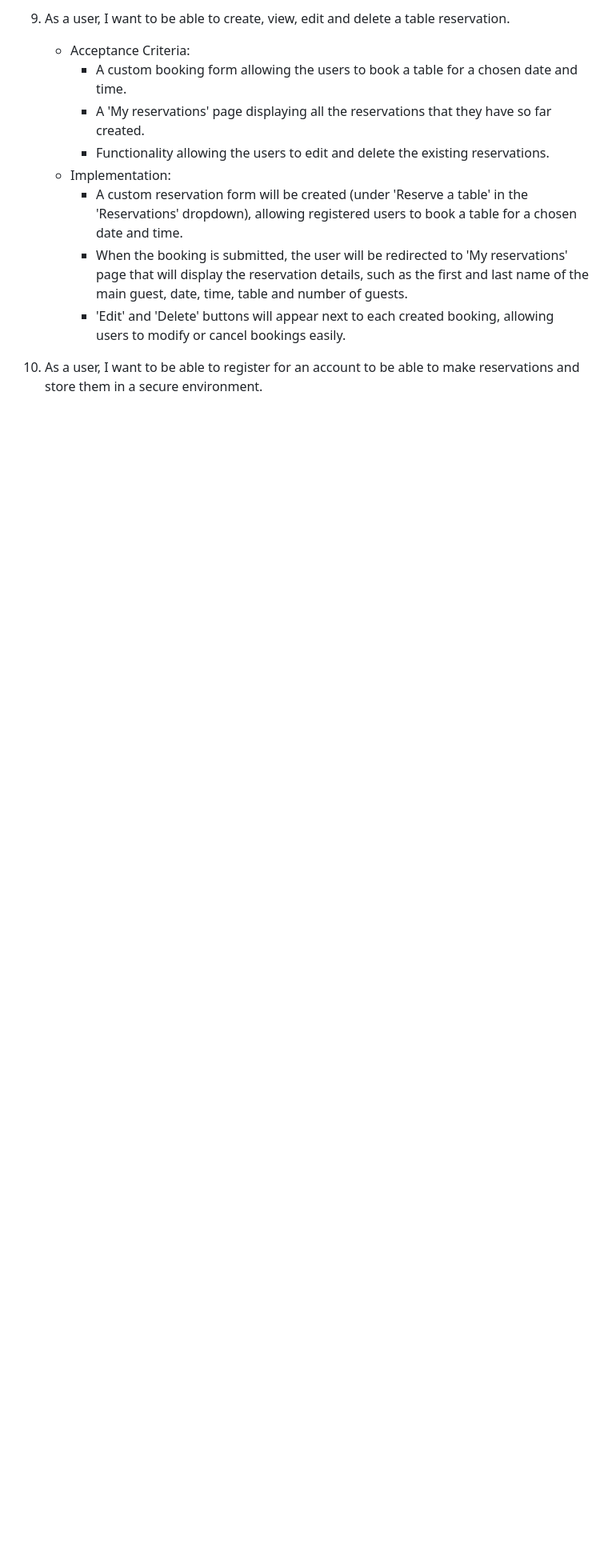
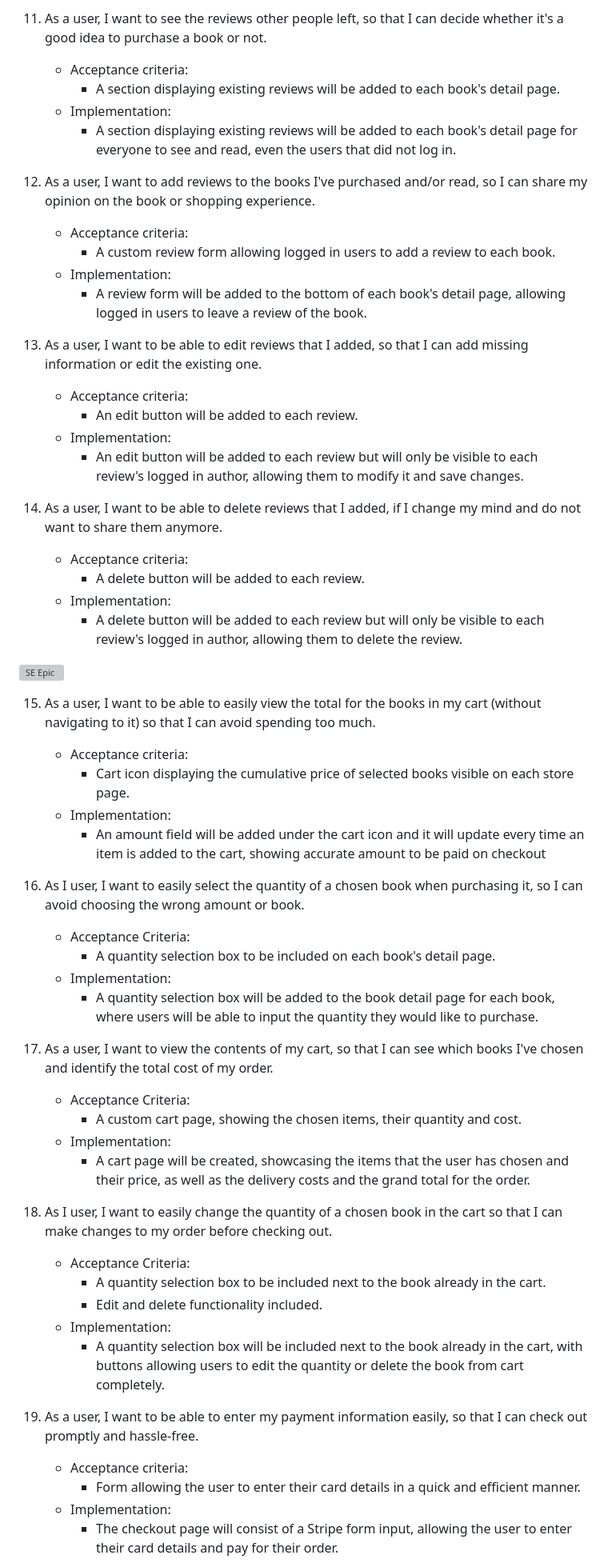
Before and after one commit to OlgaJ1989/bookworm-paradise, a Markdown page: README.md, the part around the change printed below. Shown: that part at 80% size. Drawn GitHub-style; blank space fills up the shorter version; grey boxes are pictures that could not be loaded.

Commit message:
Complete user stories section of readme.md

```diff
--- a/README.md
+++ b/README.md
@@ -197,12 +203,58 @@ User stories for this project can be viewed on [Trello](https://trello.com/b/OdC
 
-9. As a user, I want to be able to create, view, edit and delete a table reservation.
+11. As a user, I want to see the reviews other people left, so that I can decide whether it's a good idea to purchase a book or not.
+    * Acceptance criteria:
+        - A section displaying existing reviews will be added to each book's detail page.
+    * Implementation:
+        - A section displaying existing reviews will be added to each book's detail page for everyone to see and read, even the users that did not log in.
+
+12. As a user, I want to add reviews to the books I've purchased and/or read, so I can share my opinion on the book or shopping experience.
+    * Acceptance criteria:
+        - A custom review form allowing logged in users to add a review to each book.
+    * Implementation:
+        - A review form will be added to the bottom of each book's detail page, allowing logged in users to leave a review of the book.
+
+13. As a user, I want to be able to edit reviews that I added, so that I can add missing information or edit the existing one.
+    * Acceptance criteria:
+        - An edit button will be added to each review.
+    * Implementation:
+        - An edit button will be added to each review but will only be visible to each review's logged in author, allowing them to modify it and save changes.
+
+14. As a user, I want to be able to delete reviews that I added, if I change my mind and do not want to share them anymore.
+    * Acceptance criteria:
+        - A delete button will be added to each review.
+    * Implementation:
+        - A delete button will be added to each review but will only be visible to each review's logged in author, allowing them to delete the review.
+
+![SE Epic](https://github.com/OlgaJ1989/taste-of-poland/blob/main/docs/se_epic.PNG)
+
+15. As a user, I want to be able to easily view the total for the books in my cart (without navigating to it) so that I can avoid spending too much.
+    * Acceptance criteria:
+        - Cart icon displaying the cumulative price of selected books visible on each store page.
+    * Implementation:
+        - An amount field will be added under the cart icon and it will update every time an item is added to the cart, showing accurate amount to be paid on checkout
+
+16. As I user, I want to easily select the quantity of a chosen book when purchasing it, so I can avoid choosing the wrong amount or book.
     * Acceptance Criteria:
-        - A custom booking form allowing the users to book a table for a chosen date and time.
-        - A 'My reservations' page displaying all the reservations that they have so far created.
-        - Functionality allowing the users to edit and delete the existing reservations.
+        - A quantity selection box to be included on each book's detail page.
     * Implementation:
-        - A custom reservation form will be created (under 'Reserve a table' in the 'Reservations' dropdown), allowing registered users to book a table for a chosen date and time.
-        - When the booking is submitted, the user will be redirected to 'My reservations' page that will display the reservation details, such as the first and last name of the main guest, date, time, table and number of guests.
-        - 'Edit' and 'Delete' buttons will appear next to each created booking, allowing users to modify or cancel bookings easily.
+        - A quantity selection box will be added to the book detail page for each book, where users will be able to input the quantity they would like to purchase.
 
-10. As a user, I want to be able to register for an account to be able to make reservations and store them in a secure environment.
+17. As a user, I want to view the contents of my cart, so that I can see which books I've chosen and identify the total cost of my order.
+    * Acceptance Criteria:
+        - A custom cart page, showing the chosen items, their quantity and cost.
+    * Implementation:
+        - A cart page will be created, showcasing the items that the user has chosen and their price, as well as the delivery costs and the grand total for the order.
+
+18. As I user, I want to easily change the quantity of a chosen book in the cart so that I can make changes to my order before checking out.
+    * Acceptance Criteria:
+        - A quantity selection box to be included next to the book already in the cart.
+        - Edit and delete functionality included.
+    * Implementation:
+        - A quantity selection box will be included next to the book already in the cart, with buttons allowing users to edit the quantity or delete the book from cart completely.
+
+19. As a user, I want to be able to enter my payment information easily, so that I can check out promptly and hassle-free.
+    * Acceptance criteria:
+        - Form allowing the user to enter their card details in a quick and efficient manner.
+    * Implementation:
+        - The checkout page will consist of a Stripe form input, allowing the user to enter their card details and pay for their order.
+
```
Also changed, not shown: other parts of README.md (+88 -41 lines), docs/ap-epic.PNG (added), docs/checkout.PNG (renamed from docs/checkout1.PNG), docs/se-epic.PNG (added), docs/up-epic.PNG (added), docs/ux-epic.PNG (added), 2 other files.
